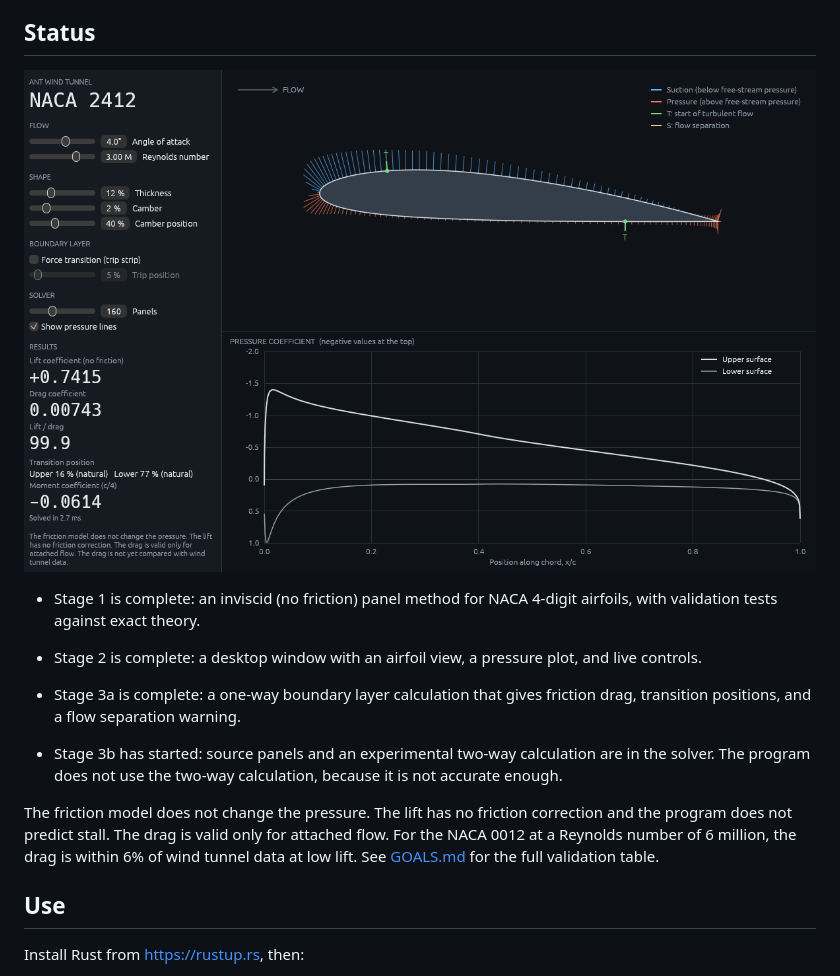
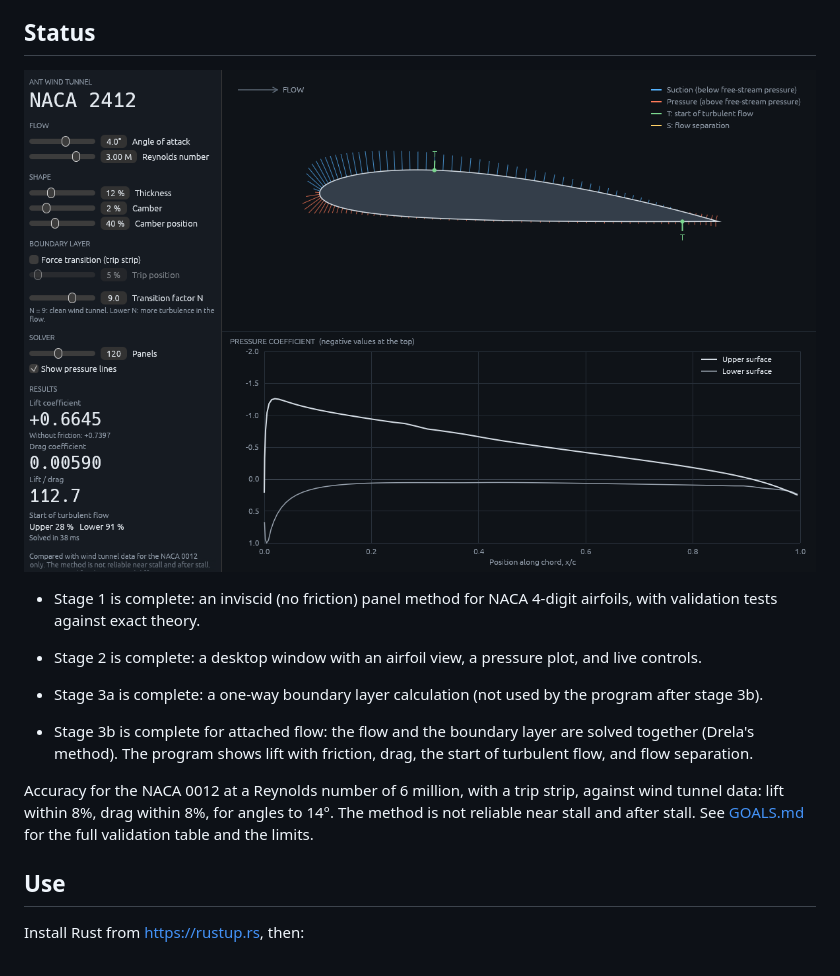
Before and after one commit to Ostrich39/ant-wind-tunnel-sim, a Markdown page: README.md, the part around the change. GitHub-like rendering; pictures changed too: docs/screenshot.png.

```diff
--- a/README.md
+++ b/README.md
@@ -14,18 +14,16 @@ A desktop program, written in Rust, to design and analyze airfoils.
 - Stage 2 is complete: a desktop window with an airfoil view, a pressure
   plot, and live controls.
 
-- Stage 3a is complete: a one-way boundary layer calculation that gives
-  friction drag, transition positions, and a flow separation warning.
+- Stage 3a is complete: a one-way boundary layer calculation (not used by
+  the program after stage 3b).
+- Stage 3b is complete for attached flow: the flow and the boundary layer
+  are solved together (Drela's method). The program shows lift with
+  friction, drag, the start of turbulent flow, and flow separation.
 
-- Stage 3b has started: source panels and an experimental two-way
-  calculation are in the solver. The program does not use the two-way
-  calculation, because it is not accurate enough.
-
-The friction model does not change the pressure. The lift has no friction
-correction and the program does not predict stall. The drag is valid only
-for attached flow. For the NACA 0012 at a Reynolds number of 6 million, the
-drag is within 6% of wind tunnel data at low lift. See [GOALS.md](GOALS.md)
-for the full validation table.
+Accuracy for the NACA 0012 at a Reynolds number of 6 million, with a trip
+strip, against wind tunnel data: lift within 8%, drag within 8%, for angles
+to 14°. The method is not reliable near stall and after stall. See
+[GOALS.md](GOALS.md) for the full validation table and the limits.
 
 ## Use
 
```
Also changed, not shown: GOALS.md (+75 -16 lines), REFERENCES.md (+5 -4 lines), 9 other files.
